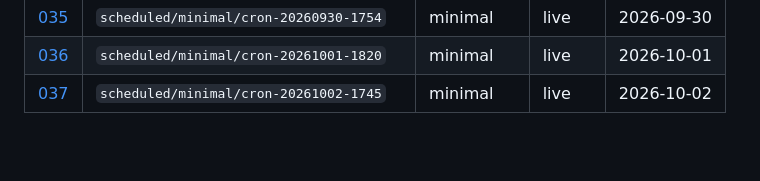
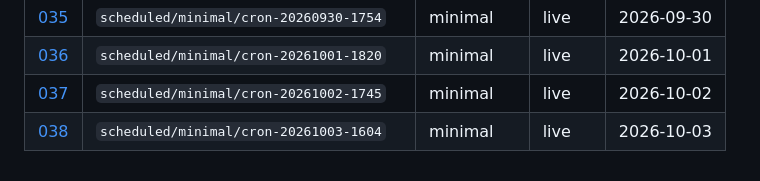
Before and after one commit to aadya-khanna/li-agentic-simulation, a Markdown page: research/runs/README.md, the part around the change. GitHub-like rendering; blank space fills up the shorter version.

Commit message:
research(runs): automated note from scheduled 7-day season
Generated by .github/workflows/scheduled-season.yml

```diff
--- a/research/runs/README.md
+++ b/research/runs/README.md
@@ -41,3 +41,4 @@ Full **7-day** seasons only. No smoke or truncated runs.
 | [035](035-scheduled-minimal-cron-20260930-1754.md) | `scheduled/minimal/cron-20260930-1754` | minimal | live | 2026-09-30 |
 | [036](036-scheduled-minimal-cron-20261001-1820.md) | `scheduled/minimal/cron-20261001-1820` | minimal | live | 2026-10-01 |
 | [037](037-scheduled-minimal-cron-20261002-1745.md) | `scheduled/minimal/cron-20261002-1745` | minimal | live | 2026-10-02 |
+| [038](038-scheduled-minimal-cron-20261003-1604.md) | `scheduled/minimal/cron-20261003-1604` | minimal | live | 2026-10-03 |
```
Also changed, not shown: research/runs/038-scheduled-minimal-cron-20261003-1604.md (added, +49 -0 lines).
